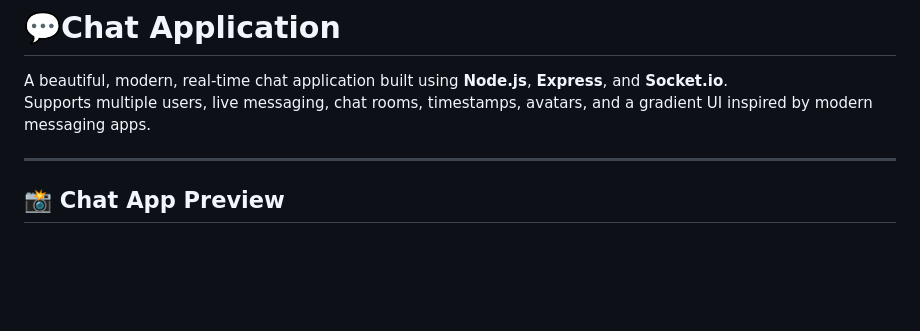
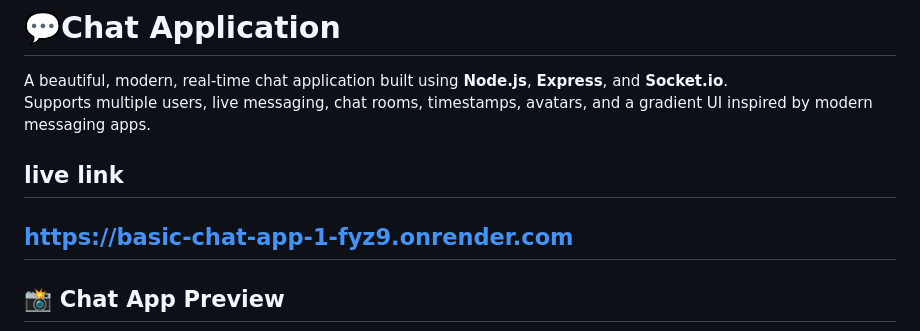
Before and after one commit to pavithraB-wec/basic-chat-app, a Markdown page: README.md, the part around the change. Rendered like a GitHub page; blank space fills up the shorter version.

Commit message:
Add live link to README
Added live link to the README for easy access.

```diff
--- a/README.md
+++ b/README.md
@@ -5,6 +5,9 @@
 A beautiful, modern, real-time chat application built using **Node.js**, **Express**, and **Socket.io**.
 Supports multiple users, live messaging, chat rooms, timestamps, avatars, and a gradient UI inspired by modern messaging apps.
 
+## live link
+
+https://basic-chat-app-1-fyz9.onrender.com
 ---
 
 ## 📸 Chat App Preview
```
